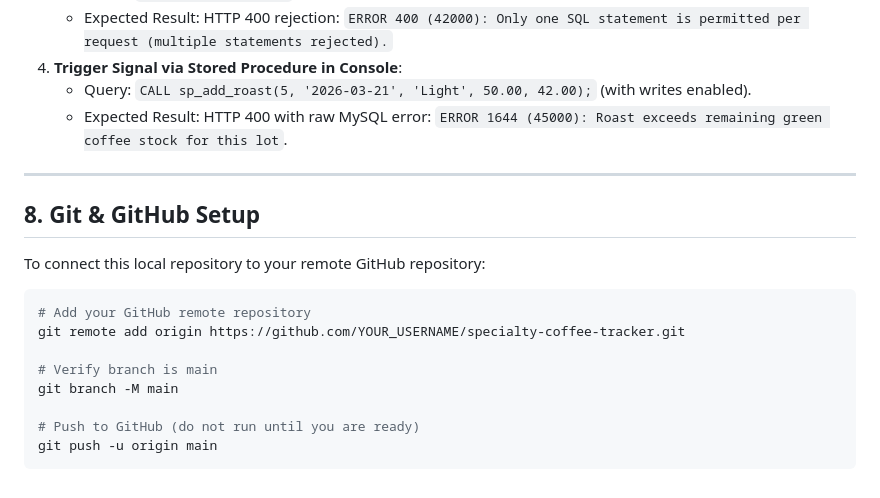
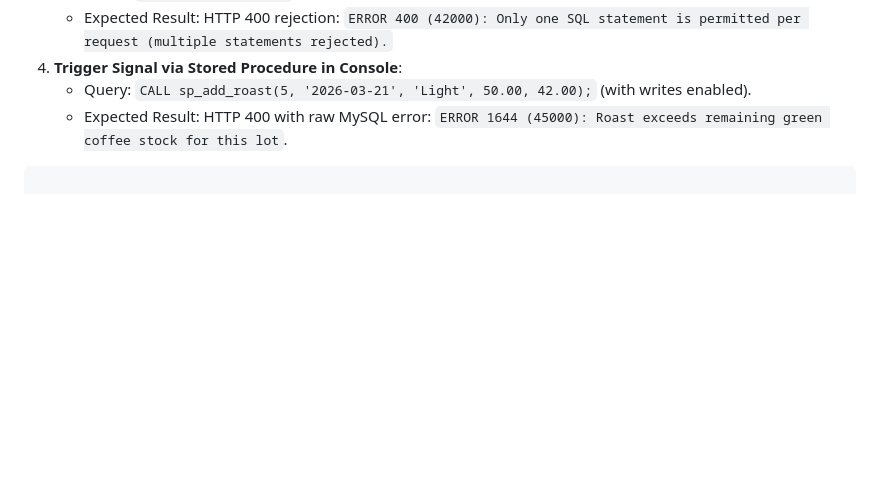
Before and after one commit to helaaa0306/specialty-coffee-tracker, a Markdown page: README.md, the part around the change. Rendered like a GitHub page; blank space fills up the shorter version.

````diff
--- a/README.md
+++ b/README.md
@@ -228,19 +228,4 @@ Execute the automated test suite with `npm test`:
    - Query: `CALL sp_add_roast(5, '2026-03-21', 'Light', 50.00, 42.00);` (with writes enabled).
    - Expected Result: HTTP 400 with raw MySQL error: `ERROR 1644 (45000): Roast exceeds remaining green coffee stock for this lot`.
 
----
-
-## 8. Git & GitHub Setup
-
-To connect this local repository to your remote GitHub repository:
-
-```bash
-# Add your GitHub remote repository
-git remote add origin https://github.com/YOUR_USERNAME/specialty-coffee-tracker.git
-
-# Verify branch is main
-git branch -M main
-
-# Push to GitHub (do not run until you are ready)
-git push -u origin main
 ```
````
